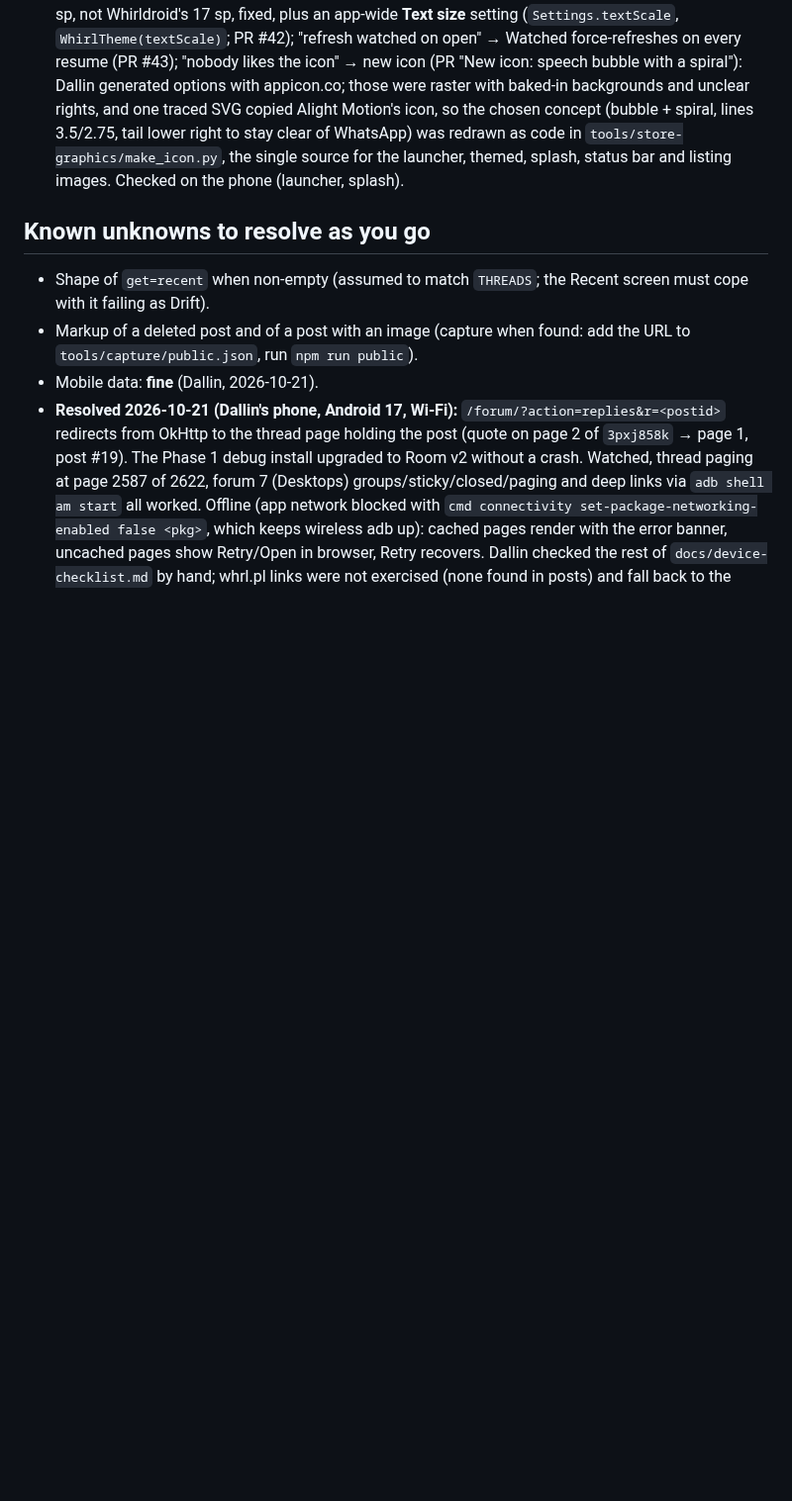
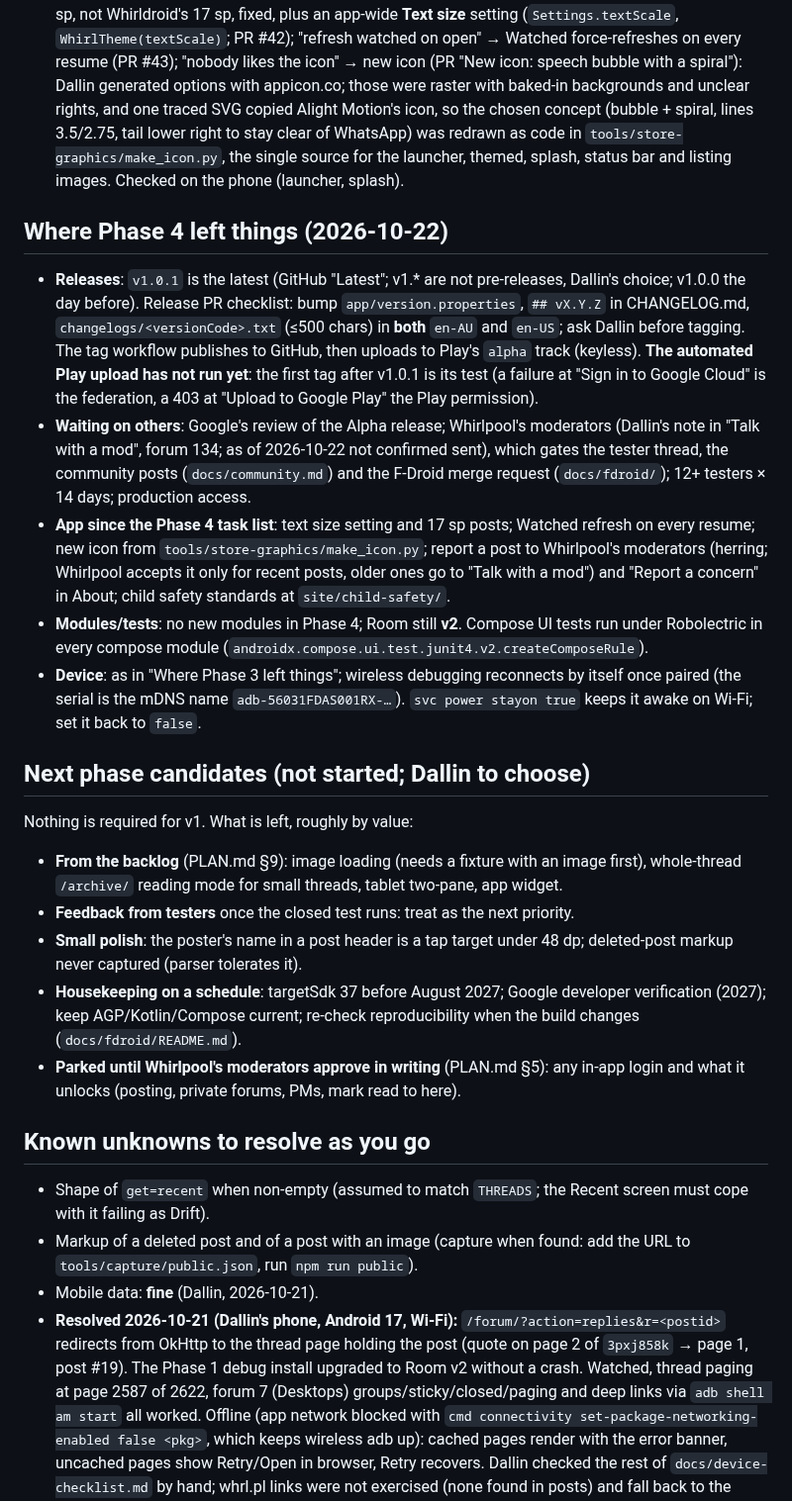
Before and after one commit to dalbo/whirl, a Markdown page: HANDOFF.md, the part around one of its changes. Shown at 99% size. Rendered like a GitHub page; blank space fills up the shorter version.

```diff
--- a/HANDOFF.md
+++ b/HANDOFF.md
@@ -96,6 +97,21 @@ PLAN.md §9 is the scope. One PR per task, tests for every repository, worker an
 7. **Community** (drafts ready in `docs/community.md`, PR "docs: community post drafts"; Dallin posts them after the moderators answer the note in `docs/play-console.md`): reply in the API thread (`forum-replies.cfm?t=1220737`), ask for a listing on `/wiki/whirlpool_clients_and_extensions`, courtesy note to gregdev in `97q1vrm9` (Android › Apps). Both links were found on `/wiki/wp_api` via `tools/capture` on 2026-10-21. **Status 2026-10-21:** Dallin has not yet sent the moderator note (instructions given: new thread in "Talk with a mod", forum 134).
 8. **Release v1.0** (done 2026-10-21): `v1.0.0` tagged from `main` (135f275) at Dallin's go-ahead after his checklist pass; the workflow published the signed APK/AAB as the GitHub "Latest" release (https://github.com/dalbo/whirl/releases/tag/v1.0.0; v1.* are not pre-releases, Dallin's choice). Play upload skipped (no service account yet); Dallin uploads `whirl-v1.0.0.aab` to the Alpha track by hand. Reproducible: the GitHub APK's signature transplants onto a local build of the tag (`apksigcopier`), so F-Droid's `Binaries` check should pass.
 9. **First sideload feedback** (2026-10-21, before tagging v1.0): "text too small" → posts' Normal was 14 sp, not Whirldroid's 17 sp, fixed, plus an app-wide **Text size** setting (`Settings.textScale`, `WhirlTheme(textScale)`; PR #42); "refresh watched on open" → Watched force-refreshes on every resume (PR #43); "nobody likes the icon" → new icon (PR "New icon: speech bubble with a spiral"): Dallin generated options with appicon.co; those were raster with baked-in backgrounds and unclear rights, and one traced SVG copied Alight Motion's icon, so the chosen concept (bubble + spiral, lines 3.5/2.75, tail lower right to stay clear of WhatsApp) was redrawn as code in `tools/store-graphics/make_icon.py`, the single source for the launcher, themed, splash, status bar and listing images. Checked on the phone (launcher, splash).
+
+## Where Phase 4 left things (2026-10-22)
+- **Releases**: `v1.0.1` is the latest (GitHub "Latest"; v1.* are not pre-releases, Dallin's choice; v1.0.0 the day before). Release PR checklist: bump `app/version.properties`, `## vX.Y.Z` in CHANGELOG.md, `changelogs/<versionCode>.txt` (≤500 chars) in **both** `en-AU` and `en-US`; ask Dallin before tagging. The tag workflow publishes to GitHub, then uploads to Play's `alpha` track (keyless). **The automated Play upload has not run yet**: the first tag after v1.0.1 is its test (a failure at "Sign in to Google Cloud" is the federation, a 403 at "Upload to Google Play" the Play permission).
+- **Waiting on others**: Google's review of the Alpha release; Whirlpool's moderators (Dallin's note in "Talk with a mod", forum 134; as of 2026-10-22 not confirmed sent), which gates the tester thread, the community posts (`docs/community.md`) and the F-Droid merge request (`docs/fdroid/`); 12+ testers × 14 days; production access.
+- **App since the Phase 4 task list**: text size setting and 17 sp posts; Watched refresh on every resume; new icon from `tools/store-graphics/make_icon.py`; report a post to Whirlpool's moderators (herring; Whirlpool accepts it only for recent posts, older ones go to "Talk with a mod") and "Report a concern" in About; child safety standards at `site/child-safety/`.
+- **Modules/tests**: no new modules in Phase 4; Room still **v2**. Compose UI tests run under Robolectric in every compose module (`androidx.compose.ui.test.junit4.v2.createComposeRule`).
+- **Device**: as in "Where Phase 3 left things"; wireless debugging reconnects by itself once paired (the serial is the mDNS name `adb-56031FDAS001RX-…`). `svc power stayon true` keeps it awake on Wi-Fi; set it back to `false`.
+
+## Next phase candidates (not started; Dallin to choose)
+Nothing is required for v1. What is left, roughly by value:
+- **From the backlog** (PLAN.md §9): image loading (needs a fixture with an image first), whole-thread `/archive/` reading mode for small threads, tablet two-pane, app widget.
+- **Feedback from testers** once the closed test runs: treat as the next priority.
+- **Small polish**: the poster's name in a post header is a tap target under 48 dp; deleted-post markup never captured (parser tolerates it).
+- **Housekeeping on a schedule**: targetSdk 37 before August 2027; Google developer verification (2027); keep AGP/Kotlin/Compose current; re-check reproducibility when the build changes (`docs/fdroid/README.md`).
+- **Parked until Whirlpool's moderators approve in writing** (PLAN.md §5): any in-app login and what it unlocks (posting, private forums, PMs, mark read to here).
 
 ## Known unknowns to resolve as you go
 - Shape of `get=recent` when non-empty (assumed to match `THREADS`; the Recent screen must cope with it failing as Drift).
```
Also changed, not shown: other parts of HANDOFF.md (+8 -7 lines), PLAN.md (+2 -2 lines).
